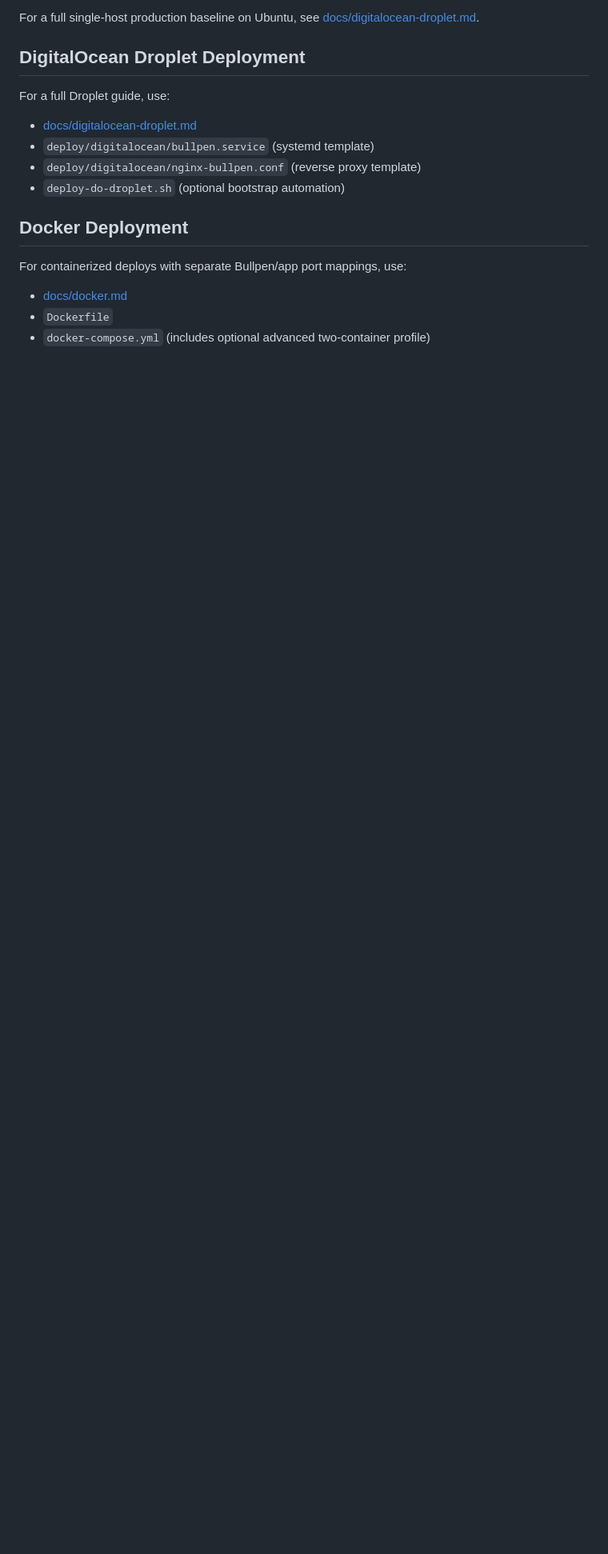
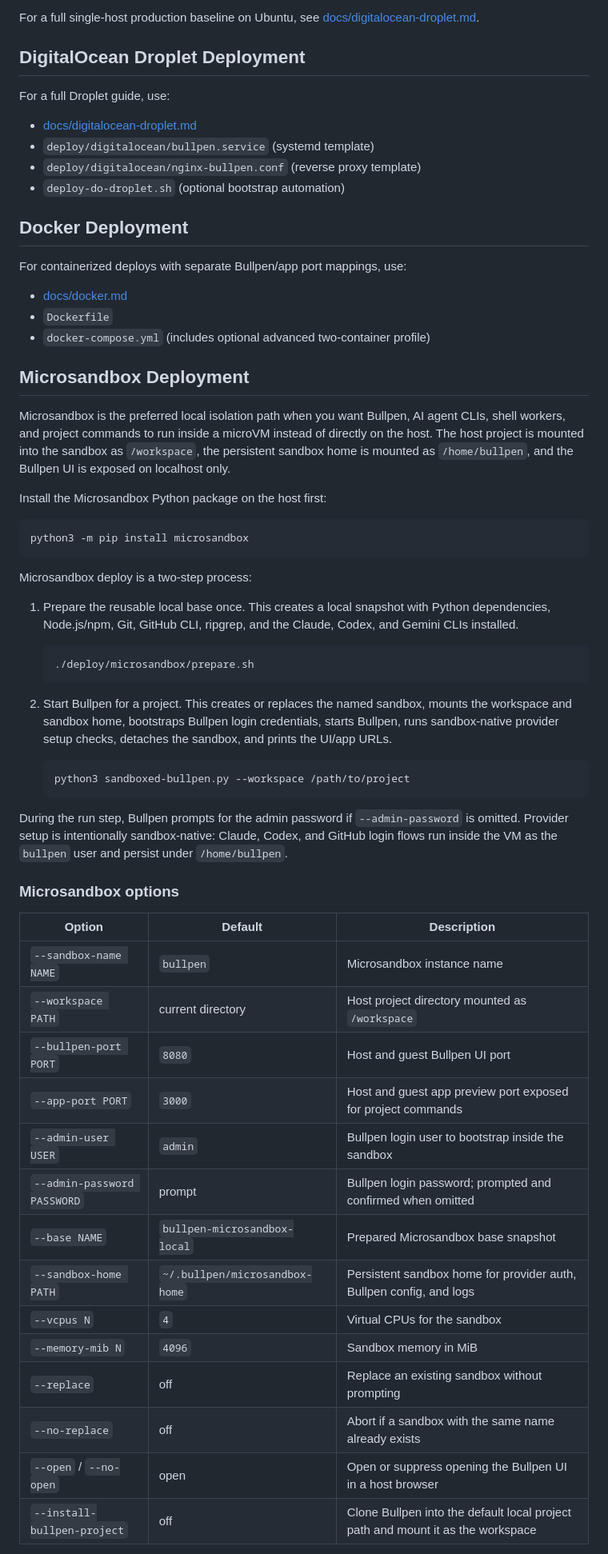
Before and after one commit to billroy/bullpen, a Markdown page: README.md, the part around one of its changes. Shown at 80% size. GitHub-like rendering; blank space fills up the shorter version.

Commit message:
bullpen: Update README.md [update-readmemd-zjTz]

````diff
--- a/README.md
+++ b/README.md
@@ -388,3 +401,61 @@ For containerized deploys with separate Bullpen/app port mappings, use:
 - [docs/docker.md](docs/docker.md)
 - `Dockerfile`
 - `docker-compose.yml` (includes optional advanced two-container profile)
+
+## Microsandbox Deployment
+
+Microsandbox is the preferred local isolation path when you want Bullpen, AI
+agent CLIs, shell workers, and project commands to run inside a microVM instead
+of directly on the host. The host project is mounted into the sandbox as
+`/workspace`, the persistent sandbox home is mounted as `/home/bullpen`, and the
+Bullpen UI is exposed on localhost only.
+
+Install the Microsandbox Python package on the host first:
+
+```bash
+python3 -m pip install microsandbox
+```
+
+Microsandbox deploy is a two-step process:
+
+1. Prepare the reusable local base once. This creates a local snapshot with
+   Python dependencies, Node.js/npm, Git, GitHub CLI, ripgrep, and the Claude,
+   Codex, and Gemini CLIs installed.
+
+   ```bash
+   ./deploy/microsandbox/prepare.sh
+   ```
+
+2. Start Bullpen for a project. This creates or replaces the named sandbox,
+   mounts the workspace and sandbox home, bootstraps Bullpen login credentials,
+   starts Bullpen, runs sandbox-native provider setup checks, detaches the
+   sandbox, and prints the UI/app URLs.
+
+   ```bash
+   python3 sandboxed-bullpen.py --workspace /path/to/project
+   ```
+
+During the run step, Bullpen prompts for the admin password if
+`--admin-password` is omitted. Provider setup is intentionally sandbox-native:
+Claude, Codex, and GitHub login flows run inside the VM as the `bullpen` user
+and persist under `/home/bullpen`.
+
+### Microsandbox options
+
+| Option | Default | Description |
+|--------|---------|-------------|
+| `--sandbox-name NAME` | `bullpen` | Microsandbox instance name |
+| `--workspace PATH` | current directory | Host project directory mounted as `/workspace` |
+| `--bullpen-port PORT` | `8080` | Host and guest Bullpen UI port |
+| `--app-port PORT` | `3000` | Host and guest app preview port exposed for project commands |
+| `--admin-user USER` | `admin` | Bullpen login user to bootstrap inside the sandbox |
+| `--admin-password PASSWORD` | prompt | Bullpen login password; prompted and confirmed when omitted |
+| `--base NAME` | `bullpen-microsandbox-local` | Prepared Microsandbox base snapshot |
+| `--sandbox-home PATH` | `~/.bullpen/microsandbox-home` | Persistent sandbox home for provider auth, Bullpen config, and logs |
+| `--vcpus N` | `4` | Virtual CPUs for the sandbox |
+| `--memory-mib N` | `4096` | Sandbox memory in MiB |
+| `--replace` | off | Replace an existing sandbox without prompting |
+| `--no-replace` | off | Abort if a sandbox with the same name already exists |
+| `--open` / `--no-open` | open | Open or suppress opening the Bullpen UI in a host browser |
+| `--install-bullpen-project` | off | Clone Bullpen into the default local project path and mount it as the workspace |
+
````
Also changed, not shown: other parts of README.md (+30 -3 lines), CLAUDE.md (+3 -0 lines).
